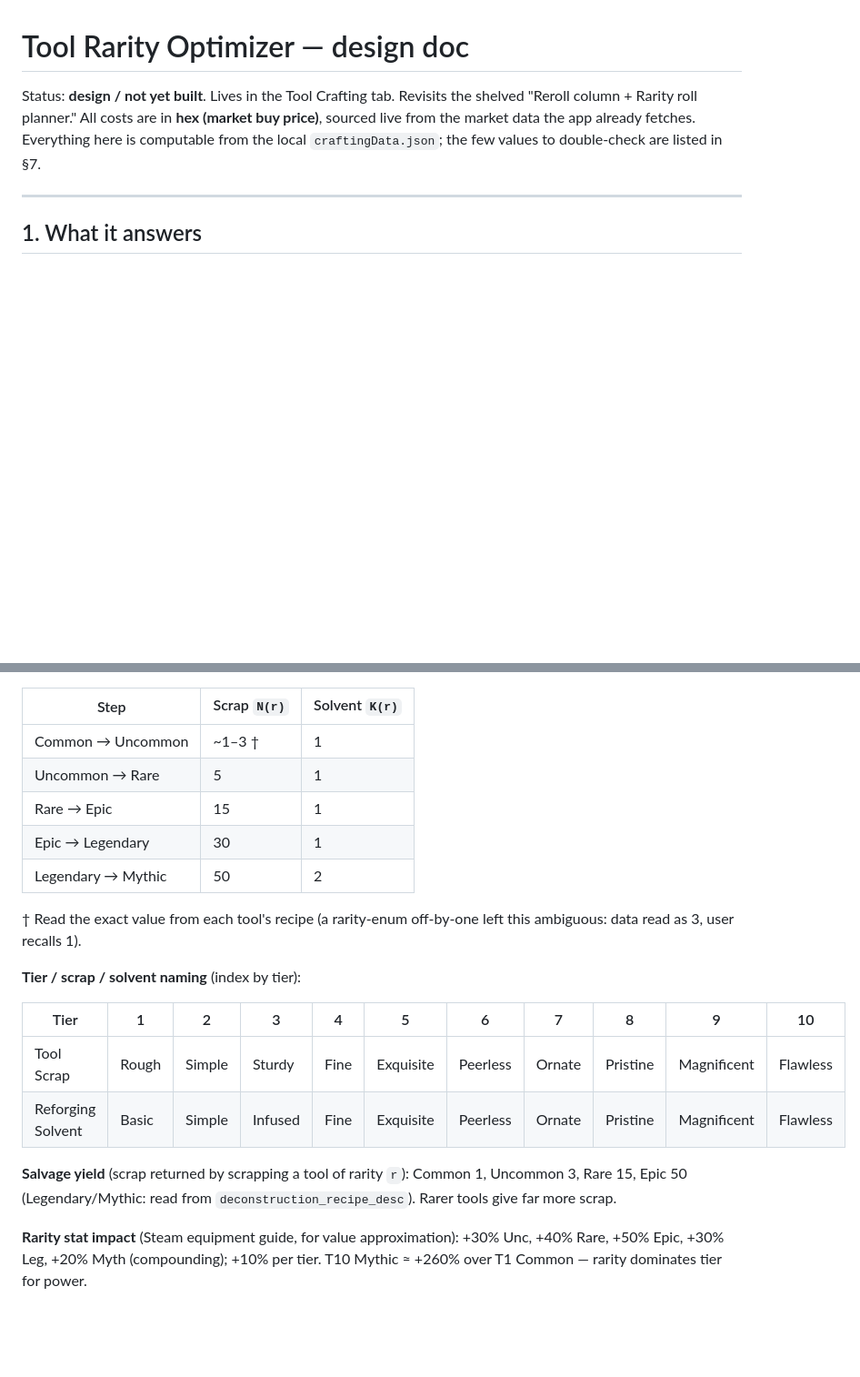
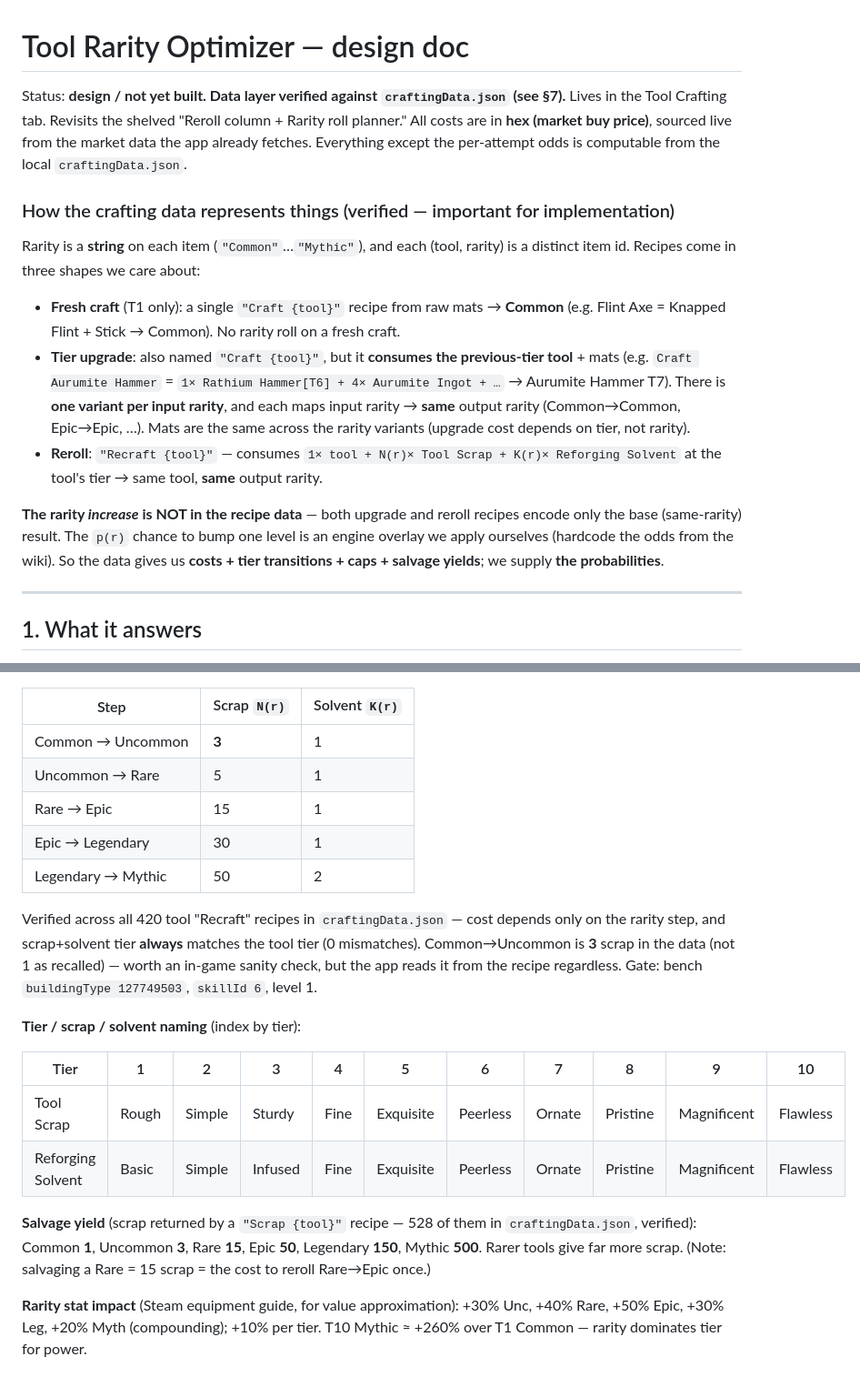
Before and after one commit to h-almansouri/Bitcraft-Companion, a Markdown page: docs/rarity-optimizer.md, 2 parts joined by grey strips. Shown at 91% size. Rendered like a GitHub page; blank space fills up the shorter version.

```diff
--- a/docs/rarity-optimizer.md
+++ b/docs/rarity-optimizer.md
@@ -1,9 +1,29 @@
 # Tool Rarity Optimizer — design doc
 
-Status: **design / not yet built**. Lives in the Tool Crafting tab. Revisits the shelved
-"Reroll column + Rarity roll planner." All costs are in **hex (market buy price)**, sourced live from
-the market data the app already fetches. Everything here is computable from the local
-`craftingData.json`; the few values to double-check are listed in §7.
+Status: **design / not yet built. Data layer verified against `craftingData.json` (see §7).** Lives in
+the Tool Crafting tab. Revisits the shelved "Reroll column + Rarity roll planner." All costs are in
+**hex (market buy price)**, sourced live from the market data the app already fetches. Everything except
+the per-attempt odds is computable from the local `craftingData.json`.
+
+### How the crafting data represents things (verified — important for implementation)
+
+Rarity is a **string** on each item (`"Common"`…`"Mythic"`), and each (tool, rarity) is a distinct item
+id. Recipes come in three shapes we care about:
+
+- **Fresh craft** (T1 only): a single `"Craft {tool}"` recipe from raw mats → **Common** (e.g. Flint
+  Axe = Knapped Flint + Stick → Common). No rarity roll on a fresh craft.
+- **Tier upgrade**: also named `"Craft {tool}"`, but it **consumes the previous-tier tool** + mats
+  (e.g. `Craft Aurumite Hammer` = `1× Rathium Hammer[T6] + 4× Aurumite Ingot + …` → Aurumite Hammer
+  T7). There is **one variant per input rarity**, and each maps input rarity → **same** output rarity
+  (Common→Common, Epic→Epic, …). Mats are the same across the rarity variants (upgrade cost depends on
+  tier, not rarity).
+- **Reroll**: `"Recraft {tool}"` — consumes `1× tool + N(r)× Tool Scrap + K(r)× Reforging Solvent` at
+  the tool's tier → same tool, **same** output rarity.
+
+**The rarity *increase* is NOT in the recipe data** — both upgrade and reroll recipes encode only the
+base (same-rarity) result. The `p(r)` chance to bump one level is an engine overlay we apply ourselves
+(hardcode the odds from the wiki). So the data gives us **costs + tier transitions + caps + salvage
+yields**; we supply **the probabilities**.
 
 ---
 
@@ -56,14 +76,16 @@ rarity step, not the tier:
 
 | Step | Scrap `N(r)` | Solvent `K(r)` |
 |---|---|---|
-| Common → Uncommon | ~1–3 † | 1 |
+| Common → Uncommon | **3** | 1 |
 | Uncommon → Rare | 5 | 1 |
 | Rare → Epic | 15 | 1 |
 | Epic → Legendary | 30 | 1 |
 | Legendary → Mythic | 50 | 2 |
 
-† Read the exact value from each tool's recipe (a rarity-enum off-by-one left this ambiguous: data read
-as 3, user recalls 1).
+Verified across all 420 tool "Recraft" recipes in `craftingData.json` — cost depends only on the rarity
+step, and scrap+solvent tier **always** matches the tool tier (0 mismatches). Common→Uncommon is **3**
+scrap in the data (not 1 as recalled) — worth an in-game sanity check, but the app reads it from the
+recipe regardless. Gate: bench `buildingType 127749503`, `skillId 6`, level 1.
 
 **Tier / scrap / solvent naming** (index by tier):
 
@@ -72,8 +94,9 @@ as 3, user recalls 1).
 | Tool Scrap | Rough | Simple | Sturdy | Fine | Exquisite | Peerless | Ornate | Pristine | Magnificent | Flawless |
 | Reforging Solvent | Basic | Simple | Infused | Fine | Exquisite | Peerless | Ornate | Pristine | Magnificent | Flawless |
 
-**Salvage yield** (scrap returned by scrapping a tool of rarity `r`): Common 1, Uncommon 3, Rare 15,
-Epic 50 (Legendary/Mythic: read from `deconstruction_recipe_desc`). Rarer tools give far more scrap.
+**Salvage yield** (scrap returned by a `"Scrap {tool}"` recipe — 528 of them in `craftingData.json`,
+verified): Common **1**, Uncommon **3**, Rare **15**, Epic **50**, Legendary **150**, Mythic **500**.
+Rarer tools give far more scrap. (Note: salvaging a Rare = 15 scrap = the cost to reroll Rare→Epic once.)
 
 **Rarity stat impact** (Steam equipment guide, for value approximation): +30% Unc, +40% Rare, +50%
 Epic, +30% Leg, +20% Myth (compounding); +10% per tier. T10 Mythic ≈ +260% over T1 Common — rarity
```
Also changed, not shown: other parts of docs/rarity-optimizer.md (+35 -18 lines).
